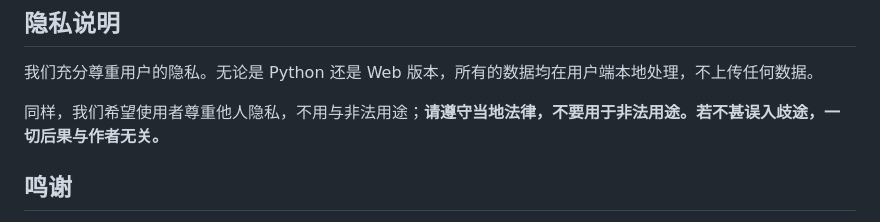
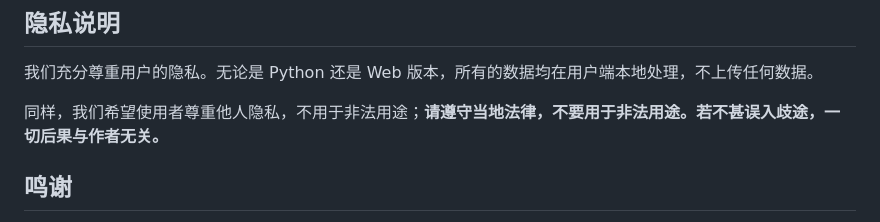
Before and after one commit to Gloridust/cnIDNumberGuesser, a Markdown page: readme.md, the part around the change. Rendered like a GitHub page.

```diff
--- a/readme.md
+++ b/readme.md
@@ -74,7 +74,7 @@ cd cnIDNumberGuesser
 
 我们充分尊重用户的隐私。无论是 Python 还是 Web 版本，所有的数据均在用户端本地处理，不上传任何数据。
 
-同样，我们希望使用者尊重他人隐私，不用与非法用途；**请遵守当地法律，不要用于非法用途。若不甚误入歧途，一切后果与作者无关。**
+同样，我们希望使用者尊重他人隐私，不用于非法用途；**请遵守当地法律，不要用于非法用途。若不甚误入歧途，一切后果与作者无关。**
 
 ## 鸣谢
 
```
